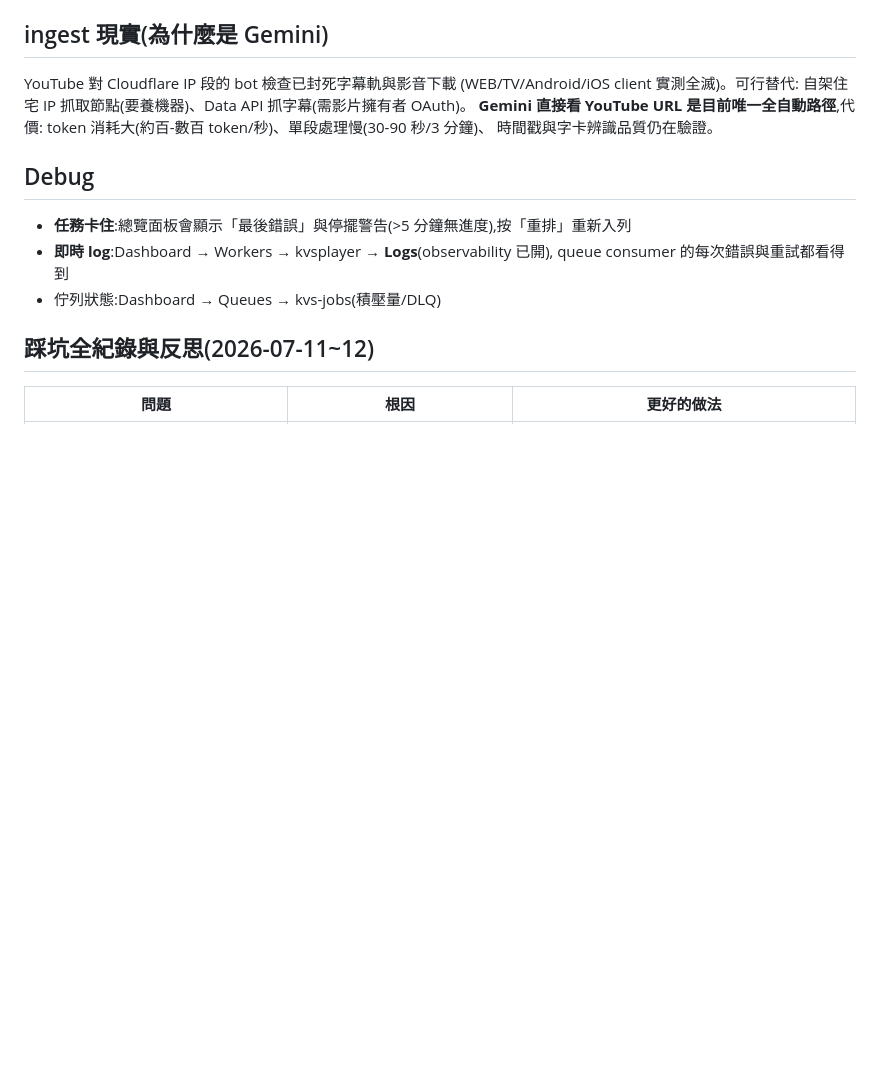
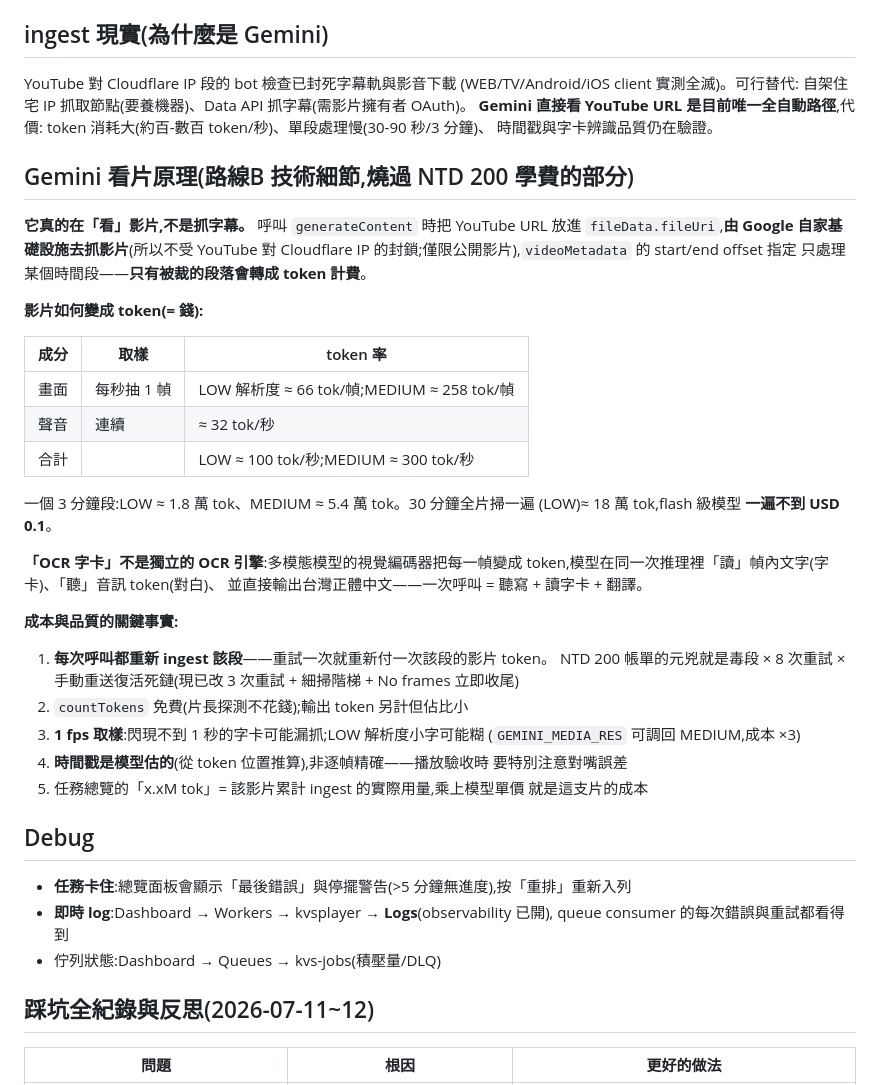
Before and after one commit to clarencechien/ytpoc, a Markdown page: README.md, the part around the change. Rendered like a GitHub page; blank space fills up the shorter version.

Commit message:
Document how Gemini video understanding works and where the money goes
Co-Authored-By: Claude Fable 5 <noreply@anthropic.com>
Claude-Session: https://claude.ai/code/session_01NB3S1zZEpL1AaRrnPhCX6A

```diff
--- a/README.md
+++ b/README.md
@@ -39,6 +39,41 @@ YouTube 對 Cloudflare IP 段的 bot 檢查已封死字幕軌與影音下載
 **Gemini 直接看 YouTube URL 是目前唯一全自動路徑**,代價:
 token 消耗大(約百-數百 token/秒)、單段處理慢(30-90 秒/3 分鐘)、
 時間戳與字卡辨識品質仍在驗證。
+
+## Gemini 看片原理(路線B 技術細節,燒過 NTD 200 學費的部分)
+
+**它真的在「看」影片,不是抓字幕。** 呼叫 `generateContent` 時把 YouTube URL 放進
+`fileData.fileUri`,**由 Google 自家基礎設施去抓影片**(所以不受 YouTube 對
+Cloudflare IP 的封鎖;僅限公開影片),`videoMetadata` 的 start/end offset 指定
+只處理某個時間段——**只有被裁的段落會轉成 token 計費**。
+
+**影片如何變成 token(= 錢):**
+
+| 成分 | 取樣 | token 率 |
+|---|---|---|
+| 畫面 | 每秒抽 1 幀 | LOW 解析度 ≈ 66 tok/幀;MEDIUM ≈ 258 tok/幀 |
+| 聲音 | 連續 | ≈ 32 tok/秒 |
+| 合計 | | LOW ≈ 100 tok/秒;MEDIUM ≈ 300 tok/秒 |
+
+一個 3 分鐘段:LOW ≈ 1.8 萬 tok、MEDIUM ≈ 5.4 萬 tok。30 分鐘全片掃一遍
+(LOW)≈ 18 萬 tok,flash 級模型 **一遍不到 USD 0.1**。
+
+**「OCR 字卡」不是獨立的 OCR 引擎**:多模態模型的視覺編碼器把每一幀變成
+token,模型在同一次推理裡「讀」幀內文字(字卡)、「聽」音訊 token(對白)、
+並直接輸出台灣正體中文——一次呼叫 = 聽寫 + 讀字卡 + 翻譯。
+
+**成本與品質的關鍵事實:**
+
+1. **每次呼叫都重新 ingest 該段**——重試一次就重新付一次該段的影片 token。
+   NTD 200 帳單的元兇就是毒段 × 8 次重試 × 手動重送復活死鏈(現已改
+   3 次重試 + 細掃階梯 + No frames 立即收尾)
+2. `countTokens` 免費(片長探測不花錢);輸出 token 另計但佔比小
+3. **1 fps 取樣**:閃現不到 1 秒的字卡可能漏抓;LOW 解析度小字可能糊
+   (`GEMINI_MEDIA_RES` 可調回 MEDIUM,成本 ×3)
+4. **時間戳是模型估的**(從 token 位置推算),非逐幀精確——播放驗收時
+   要特別注意對嘴誤差
+5. 任務總覽的「x.xM tok」= 該影片累計 ingest 的實際用量,乘上模型單價
+   就是這支片的成本
 
 ## Debug
 
```
